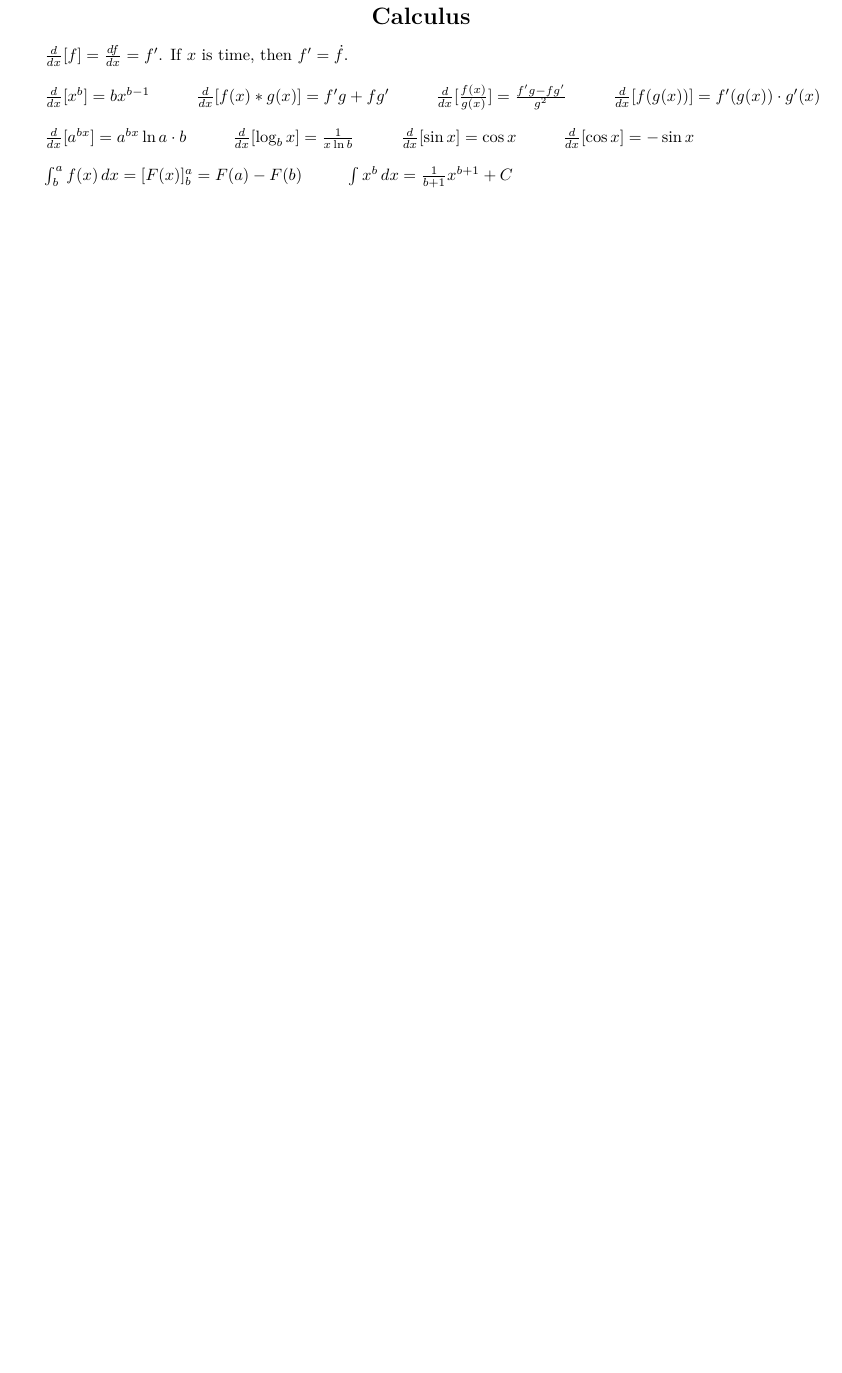
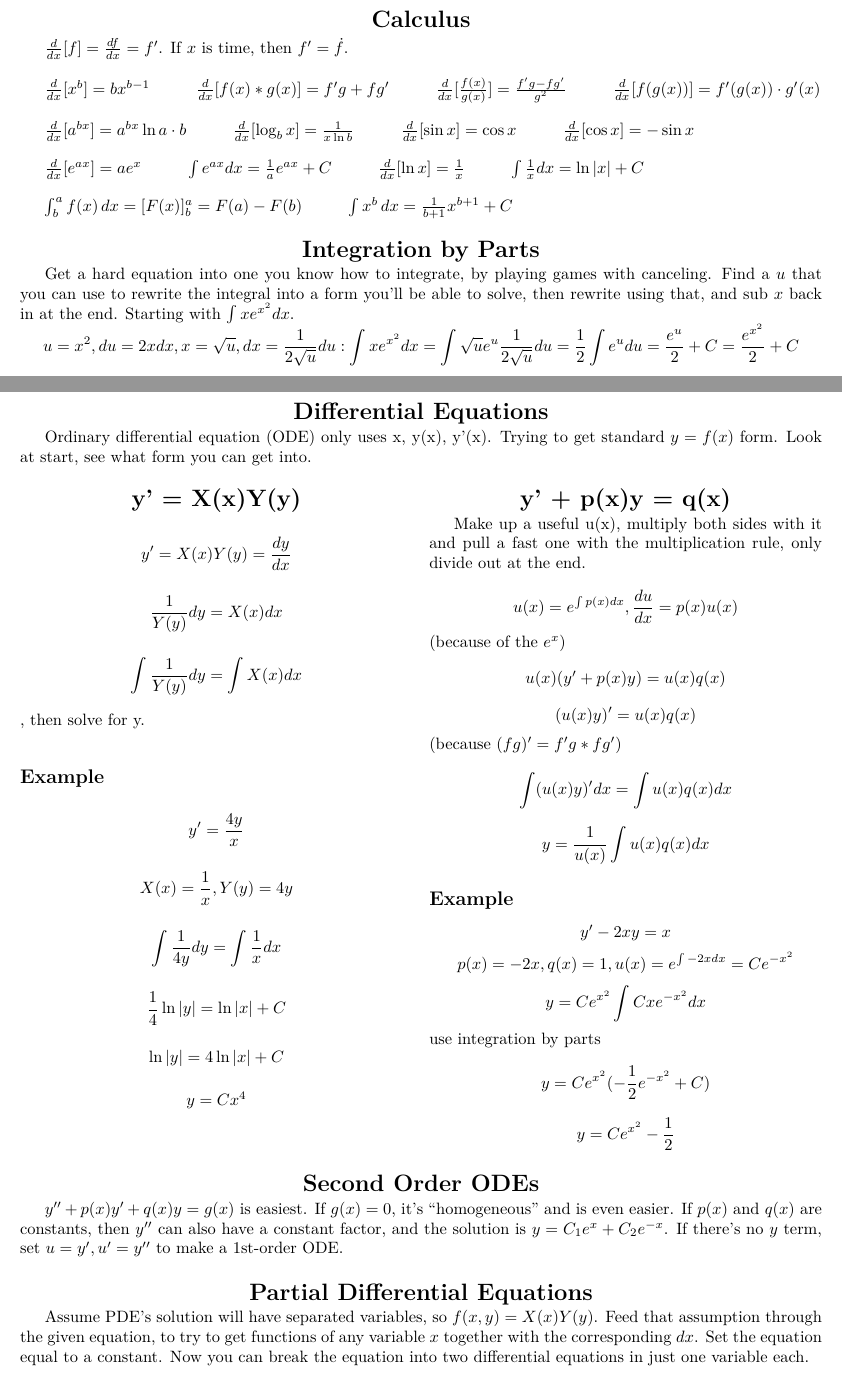
Before and after one commit to epw/college, a LaTeX document (college.tex, which reads calculus.tex, diffeqs.tex): part of page 2 of 4 before the commit and two parts of pages 2 and 5 of 5 after it, the two joined at a grey line, cut so that both start at the same text, the shorter picture padded with empty space. Compiled offline with XeLaTeX.

Commit message:
Added some diff eqs

```diff
--- a/calculus.tex
+++ b/calculus.tex
@@ -1,4 +1,4 @@
-\begin{center}\section{Calculus}\end{center}
+\section{Calculus}
 
 \newcommand{\DERIVATIVE}{\frac{d}{dx}}
 
@@ -27,7 +27,30 @@ $ \DERIVATIVE[\cos{x}] = -\sin{x} $
 
 \vspace{1em}
 
+$ \DERIVATIVE[e^{ax}] = ae^{x} $
+\hspace{5ex}
+$ \int e^{ax}dx = \frac{1}{a}e^{ax} + C $
+\hspace{5ex}
+$ \DERIVATIVE[\ln x] = \frac{1}{x} $
+\hspace{5ex}
+$ \int\frac{1}{x}dx = \ln|x| + C $
+\vspace{1em}
+
 $ \int_b^a f(x)\,dx = [F(x)]_b^a = F(a) - F(b)$
 \hspace{5ex}
 $ \int x^b\,dx = \frac{1}{b+1}x^{b+1} + C $
 \hspace{5ex}
+
+
+\section{Integration by Parts}
+
+Get a hard equation into one you know how to integrate, by playing
+games with canceling. Find a $u$ that you can use to rewrite the
+integral into a form you'll be able to solve, then rewrite using that,
+and sub $x$ back in at the end. Starting with $\int xe^{x^2}dx$.
+
+\vspace{-2em}
+
+\[ u = x^2, du = 2xdx, x = \sqrt{u}, dx = \frac{1}{2\sqrt{u}}du :
+\int xe^{x^2}dx = \int \sqrt{u}e^u\frac{1}{2\sqrt{u}}du =
+\frac{1}{2}\int e^udu = \frac{e^u}{2} + C = \frac{e^{x^2}}{2} + C \]
--- a/college.tex
+++ b/college.tex
@@ -4,7 +4,8 @@
 \usepackage{color}
 \usepackage{url}
 \usepackage{amsmath}
-
+\usepackage{multicol}
+\usepackage[explicit]{titlesec}
 \usepackage{fontspec}
 \usepackage{fancyhdr}
 
@@ -14,6 +15,11 @@
 \setlength{\headheight}{15pt}
 \setlength{\oddsidemargin}{-0.25in}
 \setlength{\textwidth}{6.75in}
+
+\titleformat{\section}
+            {\Large\bfseries\centering}{}{0em}{#1}
+
+\titlespacing{\section}{0em}{1em}{0em}
 
 \setcounter{secnumdepth}{-1}
 
--- /dev/null
+++ b/diffeqs.tex
@@ -0,0 +1,61 @@
+\section{Differential Equations}
+
+Ordinary differential equation (ODE) only uses x, y(x), y'(x). Trying
+to get standard $y = f(x)$ form. Look at start, see what form you can
+get into.
+
+\begin{multicols}{2}
+
+\section{y' = X(x)Y(y)}
+
+$$ y' = X(x)Y(y) = \frac{dy}{dx} $$
+$$ \frac{1}{Y(y)}dy = X(x)dx $$
+$$ \int\frac{1}{Y(y)}dy = \int X(x)dx $$, then solve for y.
+
+\subsection{Example}
+
+$$ y' = \frac{4y}{x} $$
+$$ X(x) = \frac{1}{x}, Y(y) = 4y $$
+$$ \int\frac{1}{4y}dy = \int\frac{1}{x}dx  $$
+$$ \frac{1}{4}\ln|y| = \ln|x| + C $$
+$$ \ln|y| = 4\ln|x| + C $$
+$$ y = Cx^4 $$
+\columnbreak
+
+\section{y' + p(x)y = q(x)}
+
+Make up a useful u(x), multiply both sides with it and pull a fast one
+with the multiplication rule, only divide out at the end.
+
+$$ u(x) = e^{\int p(x)dx}, \frac{du}{dx} = p(x)u(x) $$ (because of the
+$e^x$)
+$$ u(x)(y' + p(x)y) = u(x)q(x) $$
+$$ (u(x)y)' = u(x)q(x) $$ (because $(fg)' = f'g * fg'$)
+$$ \int (u(x)y)' dx = \int u(x)q(x)dx $$
+$$ y = \frac{1}{u(x)}\int u(x)q(x)dx $$
+
+\subsection{Example}
+
+$$ y' - 2xy = x $$
+$$ p(x) = -2x, q(x) = 1, u(x) = e^{\int -2xdx} = Ce^{-x^2} $$
+$$ y = Ce^{x^2}\int Cxe^{-x^2}dx $$
+use integration by parts
+$$ y = Ce^{x^2}(-\frac{1}{2}e^{-x^2} + C)$$
+$$ y = Ce^{x^2} - \frac{1}{2} $$
+\end{multicols}
+
+\section{Second Order ODEs}
+
+$ y'' + p(x)y' + q(x)y = g(x) $ is easiest. If $g(x) = 0$, it's
+``homogeneous'' and is even easier. If $p(x)$ and $q(x)$ are
+constants, then $y''$ can also have a constant factor, and the
+solution is $ y = C_1e^x + C_2e^{-x} $. If there's no $y$ term, set
+$u = y', u' = y''$ to make a 1st-order ODE.
+
+\section{Partial Differential Equations}
+
+Assume PDE's solution will have separated variables, so $ f(x, y) =
+X(x)Y(y) $. Feed that assumption through the given equation, to try to
+get functions of any variable $x$ together with the corresponding
+$dx$. Set the equation equal to a constant. Now you can break the
+equation into two differential equations in just one variable each.
```
Also changed, not shown: college.pdf, college.tex (3 more changed lines).
